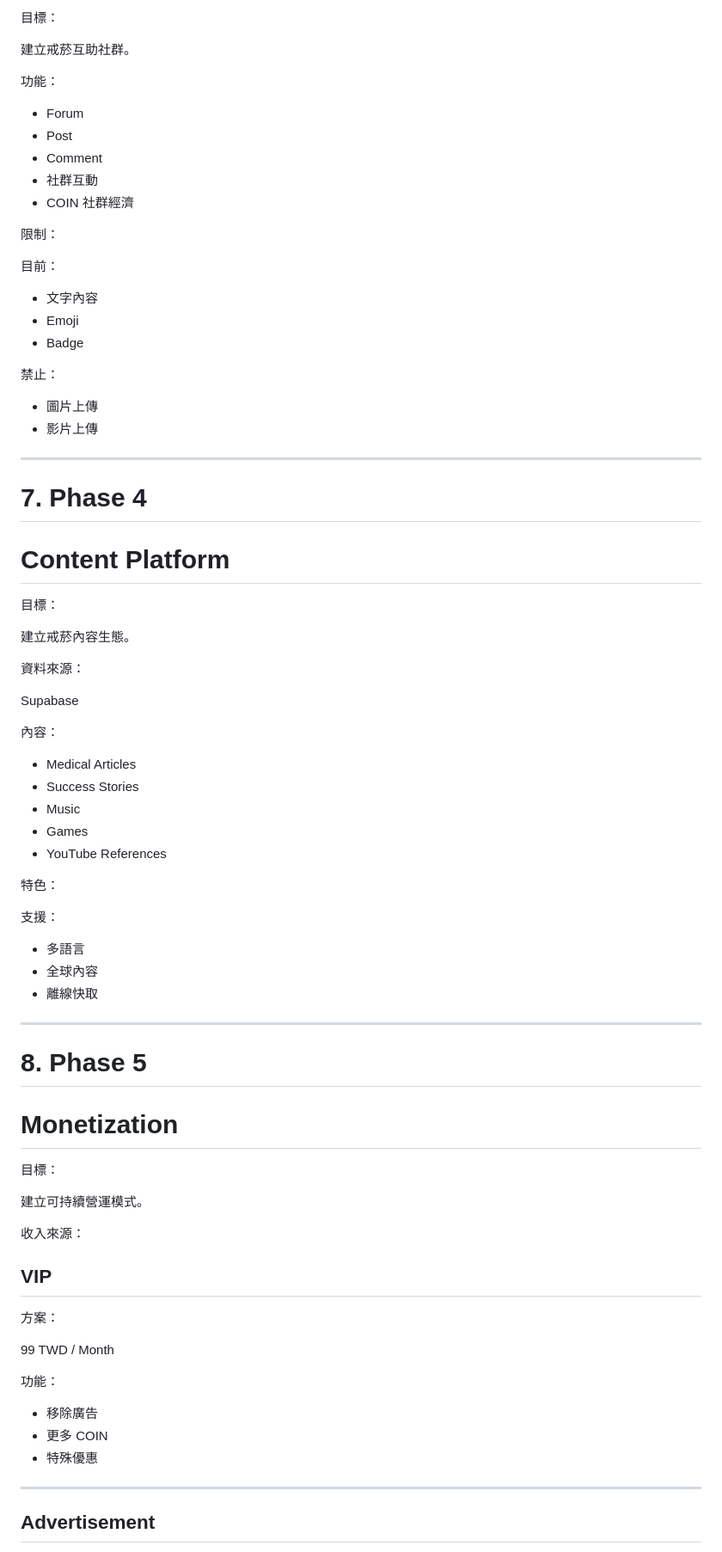
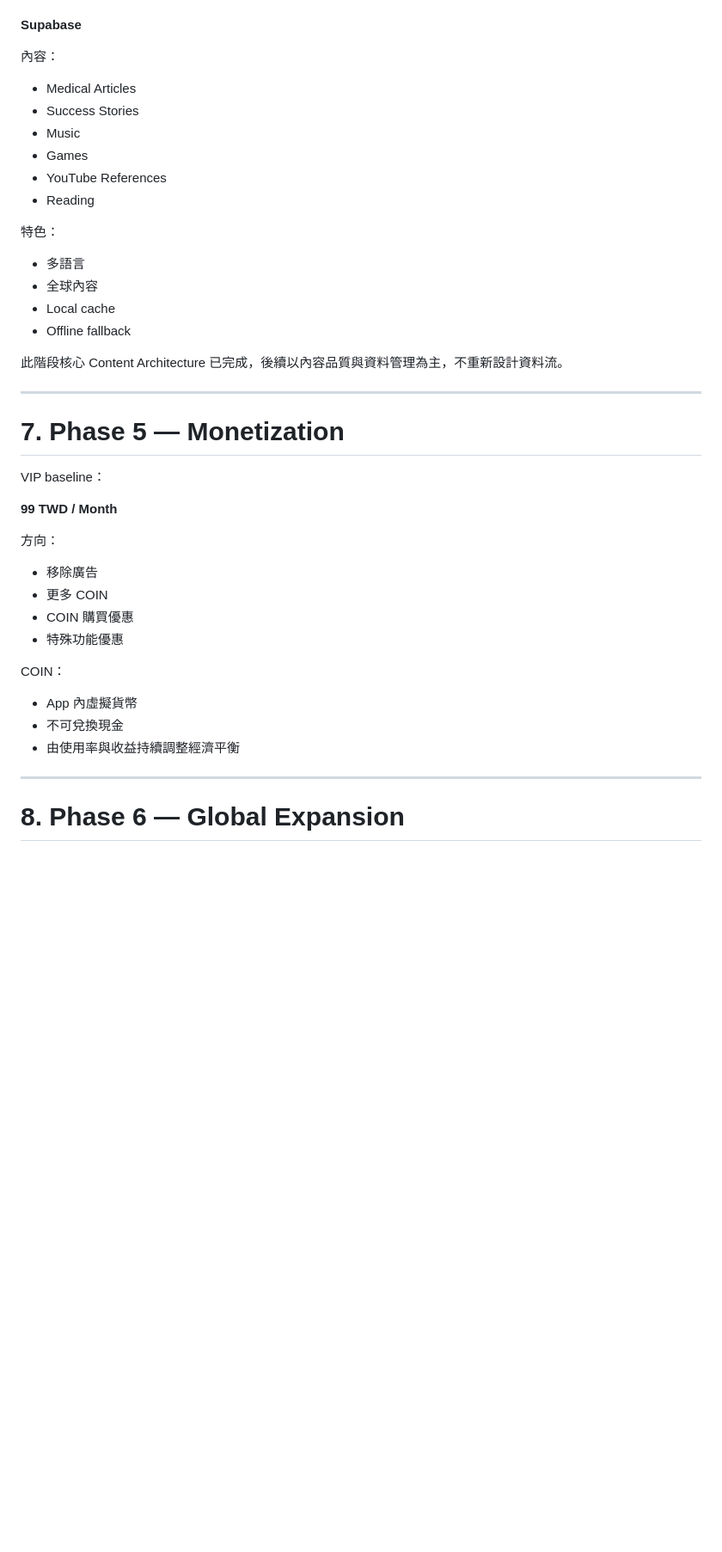
Before and after one commit to johnbutyno3/quit_smoking_club, a Markdown page: docs/QSC_ROADMAP.md, the part around one of its changes. Shown at 86% size. GitHub-like rendering; blank space fills up the shorter version.

Commit message:
docs: update roadmap to V3 current implementation

```diff
--- a/docs/QSC_ROADMAP.md
+++ b/docs/QSC_ROADMAP.md
@@ -168,47 +159,4 @@ Firebase + Supabase Hybrid Architecture
-目標：
-
-建立戒菸互助社群。
-
-
-功能：
-
-- Forum
-- Post
-- Comment
-- 社群互動
-- COIN 社群經濟
-
-
-限制：
-
-目前：
-
-- 文字內容
-- Emoji
-- Badge
-
-
-禁止：
-
-- 圖片上傳
-- 影片上傳
-
-
----
-
-# 7. Phase 4
-# Content Platform
-
-
-目標：
-
-建立戒菸內容生態。
-
-
-資料來源：
-
-Supabase
-
+**Supabase**
 
 內容：
 
@@ -217,45 +165,39 @@ Supabase
 - Music
 - Games
 - YouTube References
-
+- Reading
 
 特色：
 
-支援：
-
 - 多語言
 - 全球內容
-- 離線快取
+- Local cache
+- Offline fallback
 
+此階段核心 Content Architecture 已完成，後續以內容品質與資料管理為主，不重新設計資料流。
 
 ---
 
-# 8. Phase 5
-# Monetization
+# 7. Phase 5 — Monetization
 
+VIP baseline：
 
-目標：
+**99 TWD / Month**
 
-建立可持續營運模式。
-
-
-收入來源：
-
-## VIP
-
-方案：
-
-99 TWD / Month
-
-
-功能：
+方向：
 
 - 移除廣告
 - 更多 COIN
-- 特殊優惠
+- COIN 購買優惠
+- 特殊功能優惠
 
+COIN：
+
+- App 內虛擬貨幣
+- 不可兌換現金
+- 由使用率與收益持續調整經濟平衡
 
 ---
 
-## Advertisement
+# 8. Phase 6 — Global Expansion
 
```
Also changed, not shown: other parts of docs/QSC_ROADMAP.md (+131 -220 lines).
